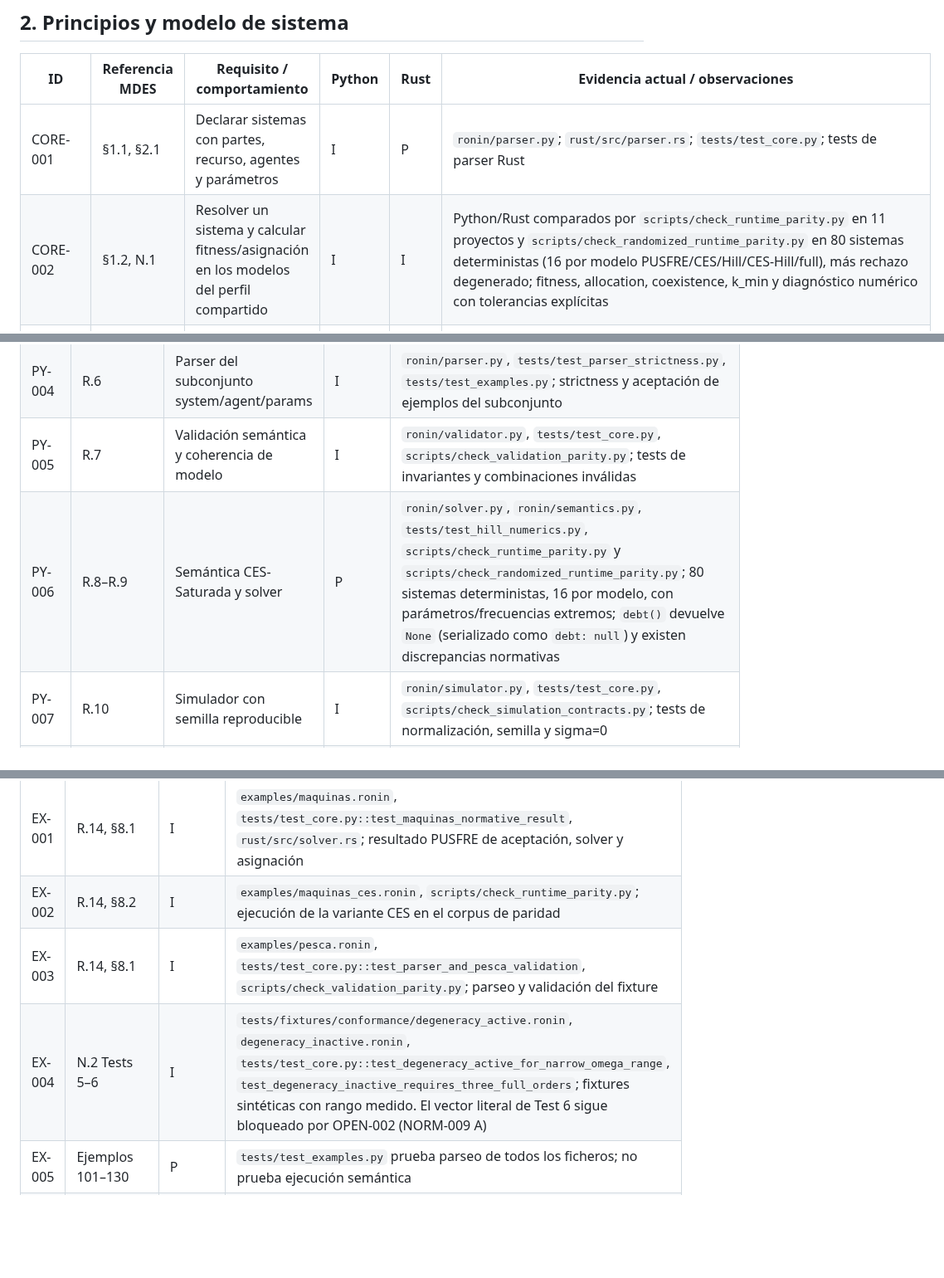
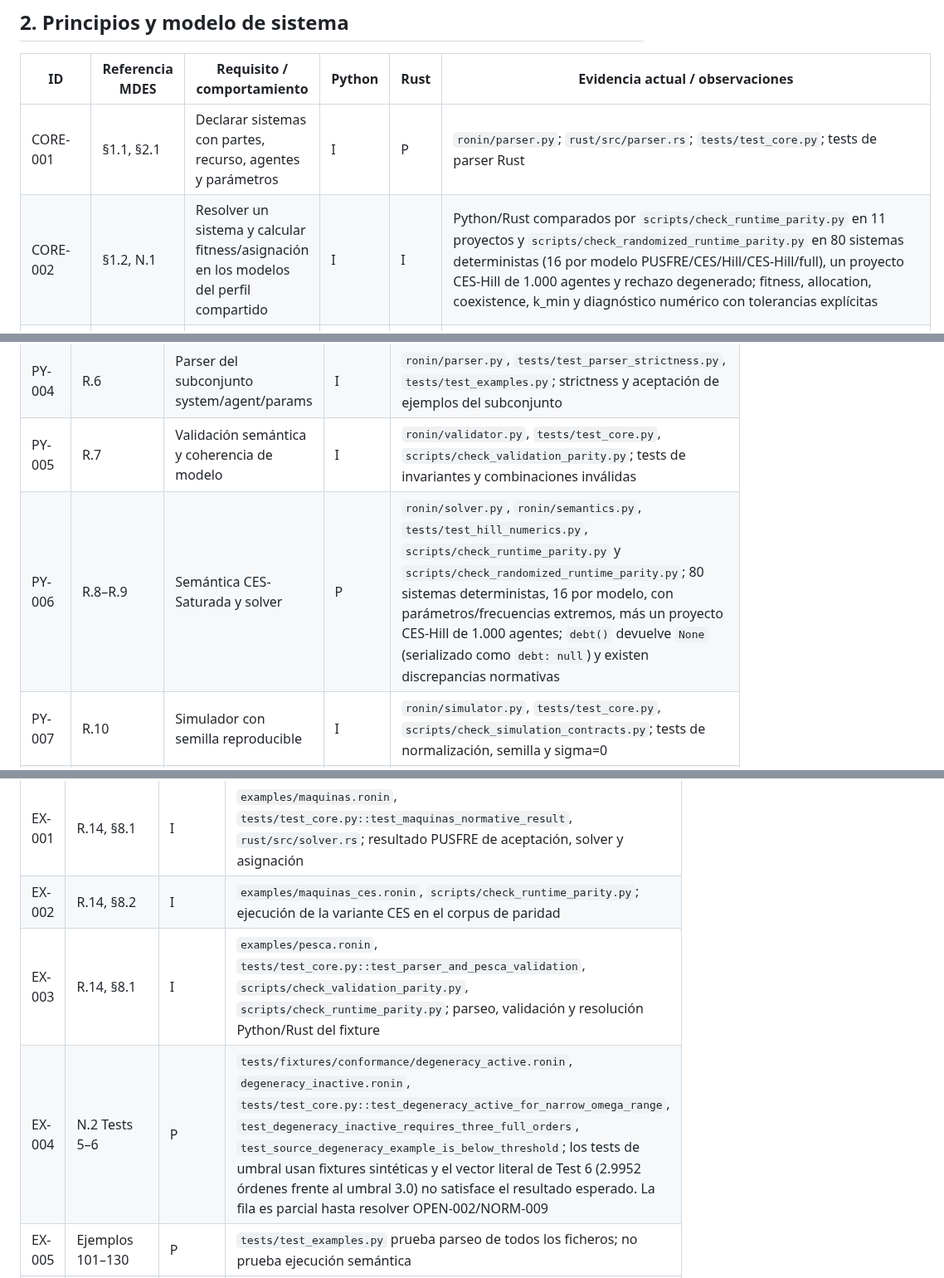
Before and after one commit to orbitalronin94/ronin-lang, a Markdown page: docs/conformance-matrix.md, 3 parts joined by grey strips. Shown at 83% size. GitHub-like rendering; blank space fills up the shorter version.

Commit message:
docs: align conformance matrix with semantic audit evidence

```diff
--- a/docs/conformance-matrix.md
+++ b/docs/conformance-matrix.md
@@ -23,7 +23,7 @@ Esta matriz convierte las secciones de MDES v0.5 en requisitos rastreables. No m
 | ID | Referencia MDES | Requisito / comportamiento | Python | Rust | Evidencia actual / observaciones |
 |---|---|---|---|---|---|
 | CORE-001 | §1.1, §2.1 | Declarar sistemas con partes, recurso, agentes y parámetros | I | P | `ronin/parser.py`; `rust/src/parser.rs`; `tests/test_core.py`; tests de parser Rust |
-| CORE-002 | §1.2, N.1 | Resolver un sistema y calcular fitness/asignación en los modelos del perfil compartido | I | I | Python/Rust comparados por `scripts/check_runtime_parity.py` en 11 proyectos y `scripts/check_randomized_runtime_parity.py` en 80 sistemas deterministas (16 por modelo PUSFRE/CES/Hill/CES-Hill/full), más rechazo degenerado; fitness, allocation, coexistence, k_min y diagnóstico numérico con tolerancias explícitas |
+| CORE-002 | §1.2, N.1 | Resolver un sistema y calcular fitness/asignación en los modelos del perfil compartido | I | I | Python/Rust comparados por `scripts/check_runtime_parity.py` en 11 proyectos y `scripts/check_randomized_runtime_parity.py` en 80 sistemas deterministas (16 por modelo PUSFRE/CES/Hill/CES-Hill/full), un proyecto CES-Hill de 1.000 agentes y rechazo degenerado; fitness, allocation, coexistence, k_min y diagnóstico numérico con tolerancias explícitas |
 | CORE-003 | §1.3, §2.3 | Evaluar coexistencia y umbral `k_min` | P | P | `ronin/semantics.py::k_min`, `ronin/solver.py`, `rust/src/solver.rs`, `tests/test_core.py::test_k_min_uses_configured_delta`, `scripts/check_runtime_parity.py`; cálculo de `k_min` probado, pero falta cerrar el contrato de coexistencia de la fuente |
 | CORE-004 | §1.4, N.1.4 | Estimar deuda del sistema | N | N | No existe estimador normativo; Python y Rust serializan `debt: null` para no presentar el placeholder como cero |
 | CORE-005 | §1.5 | Calcular geometría del sistema | N | N | No se encontró función ejecutable con contrato de geometría |
@@ -121,7 +121,7 @@ Esta matriz convierte las secciones de MDES v0.5 en requisitos rastreables. No m
 | PY-003 | R.5 | Lexer con ubicación de errores y tokens soportados | I | `ronin/lexer.py`, `tests/test_parser_strictness.py`, `tests/test_core.py`; tests lexer/escapes/Unicode y números |
 | PY-004 | R.6 | Parser del subconjunto system/agent/params | I | `ronin/parser.py`, `tests/test_parser_strictness.py`, `tests/test_examples.py`; strictness y aceptación de ejemplos del subconjunto |
 | PY-005 | R.7 | Validación semántica y coherencia de modelo | I | `ronin/validator.py`, `tests/test_core.py`, `scripts/check_validation_parity.py`; tests de invariantes y combinaciones inválidas |
-| PY-006 | R.8–R.9 | Semántica CES-Saturada y solver | P | `ronin/solver.py`, `ronin/semantics.py`, `tests/test_hill_numerics.py`, `scripts/check_runtime_parity.py` y `scripts/check_randomized_runtime_parity.py`; 80 sistemas deterministas, 16 por modelo, con parámetros/frecuencias extremos; `debt()` devuelve `None` (serializado como `debt: null`) y existen discrepancias normativas |
+| PY-006 | R.8–R.9 | Semántica CES-Saturada y solver | P | `ronin/solver.py`, `ronin/semantics.py`, `tests/test_hill_numerics.py`, `scripts/check_runtime_parity.py` y `scripts/check_randomized_runtime_parity.py`; 80 sistemas deterministas, 16 por modelo, con parámetros/frecuencias extremos, más un proyecto CES-Hill de 1.000 agentes; `debt()` devuelve `None` (serializado como `debt: null`) y existen discrepancias normativas |
 | PY-007 | R.10 | Simulador con semilla reproducible | I | `ronin/simulator.py`, `tests/test_core.py`, `scripts/check_simulation_contracts.py`; tests de normalización, semilla y sigma=0 |
 | SIM-002 | R.10 | Simulación reproducible y trayectoria común con semilla fija | I | I | `scripts/check_simulation_contracts.py` compara 12 proyectos; `scripts/check_randomized_simulation_parity.py` compara 15 sistemas generados (3 por modelo) y 24 pasos con semillas fijas; valida historial, simplex, semilla y supervivencia a 1e-12 |
 | SIM-003 | R.11 | Informes de diagnóstico equivalentes en el corpus compartido | I | I | `scripts/check_diagnostic_parity.py`; compara estado, identificabilidad, recomendación, rango Ω y `bootstrap_ci` |
@@ -177,8 +177,8 @@ El catálogo enumera las fixtures, su propósito y los IDs asociados. El verific
 |---|---|---|---|
 | EX-001 | R.14, §8.1 | I | `examples/maquinas.ronin`, `tests/test_core.py::test_maquinas_normative_result`, `rust/src/solver.rs`; resultado PUSFRE de aceptación, solver y asignación |
 | EX-002 | R.14, §8.2 | I | `examples/maquinas_ces.ronin`, `scripts/check_runtime_parity.py`; ejecución de la variante CES en el corpus de paridad |
-| EX-003 | R.14, §8.1 | I | `examples/pesca.ronin`, `tests/test_core.py::test_parser_and_pesca_validation`, `scripts/check_validation_parity.py`; parseo y validación del fixture |
-| EX-004 | N.2 Tests 5–6 | I | `tests/fixtures/conformance/degeneracy_active.ronin`, `degeneracy_inactive.ronin`, `tests/test_core.py::test_degeneracy_active_for_narrow_omega_range`, `test_degeneracy_inactive_requires_three_full_orders`; fixtures sintéticas con rango medido. El vector literal de Test 6 sigue bloqueado por OPEN-002 (NORM-009 A) |
+| EX-003 | R.14, §8.1 | I | `examples/pesca.ronin`, `tests/test_core.py::test_parser_and_pesca_validation`, `scripts/check_validation_parity.py`, `scripts/check_runtime_parity.py`; parseo, validación y resolución Python/Rust del fixture |
+| EX-004 | N.2 Tests 5–6 | P | `tests/fixtures/conformance/degeneracy_active.ronin`, `degeneracy_inactive.ronin`, `tests/test_core.py::test_degeneracy_active_for_narrow_omega_range`, `test_degeneracy_inactive_requires_three_full_orders`, `test_source_degeneracy_example_is_below_threshold`; los tests de umbral usan fixtures sintéticas y el vector literal de Test 6 (2.9952 órdenes frente al umbral 3.0) no satisface el resultado esperado. La fila es parcial hasta resolver OPEN-002/NORM-009 |
 | EX-005 | Ejemplos 101–130 | P | `tests/test_examples.py` prueba parseo de todos los ficheros; no prueba ejecución semántica |
 | EX-006 | Ejemplos 1–100 | A | Los cuerpos no están en el Markdown maestro disponible |
 | EX-007 | §8.3, §8.9 | A | NeuralScaling/FamaFrench carecen de registros completos; no son datasets de aceptación |
```
Also changed, not shown: other parts of docs/conformance-matrix.md (+1 -1 lines).
